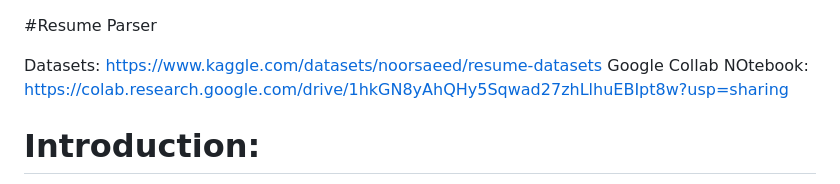
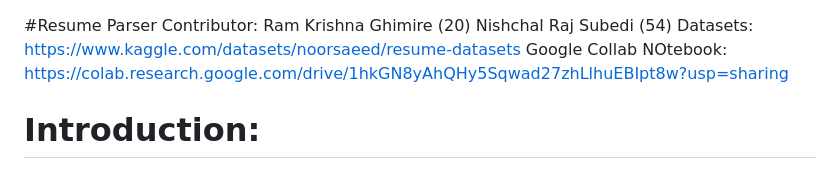
Before and after one commit to RazNishchal/AInew, a Markdown page: README.md, the part around the change. GitHub-like rendering.

```diff
--- a/README.md
+++ b/README.md
@@ -1,5 +1,6 @@
 #Resume Parser
-
+Contributor:  Ram Krishna Ghimire (20)
+              Nishchal Raj Subedi (54)
 Datasets: https://www.kaggle.com/datasets/noorsaeed/resume-datasets
 Google Collab NOtebook:   https://colab.research.google.com/drive/1hkGN8yAhQHy5Sqwad27zhLlhuEBIpt8w?usp=sharing
 
```
